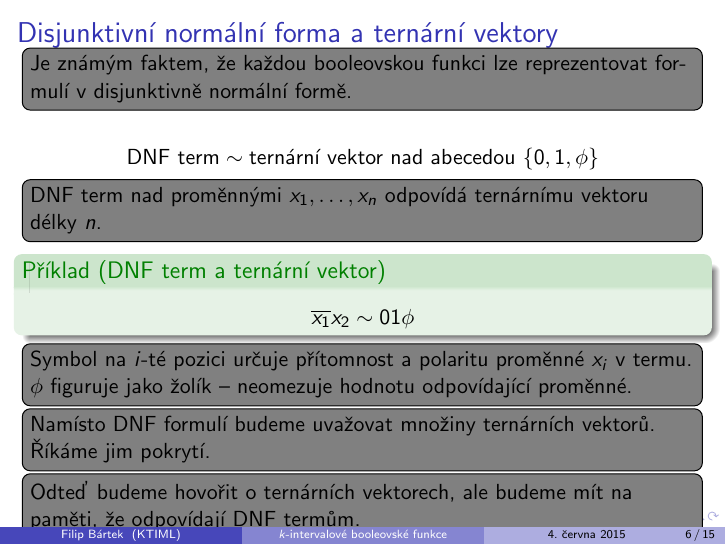
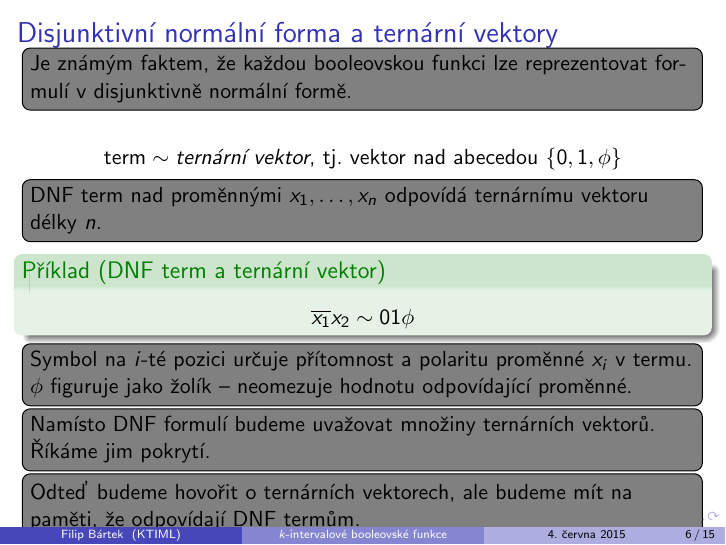
Before and after one commit to filipbartek/ibf, LaTeX slides (defense.tex): page 6 of 21. Compiled offline with pdfLaTeX.

Commit message:
Rephrase equivalence of terms with ternary vectors

```diff
--- a/defense.tex
+++ b/defense.tex
@@ -178,7 +178,7 @@ pokud existuje právě $l$ vektorů $x$ takových,
 \todonote[inline]{Je známým faktem, že každou booleovskou funkci lze reprezentovat formulí v disjunktivně normální formě.}
 
 $$
-\text{\acrshort{dnf} term} \sim \text{ternární vektor nad abecedou $\curly{0, 1, \phi}$}
+\text{term} \sim \text{\definiendum{ternární vektor}, tj.~vektor nad abecedou $\curly{0, 1, \phi}$}
 $$
 
 \todonote[inline]{DNF term nad proměnnými $x_1, \ldots, x_n$ odpovídá ternárnímu vektoru délky $n$.}
```
